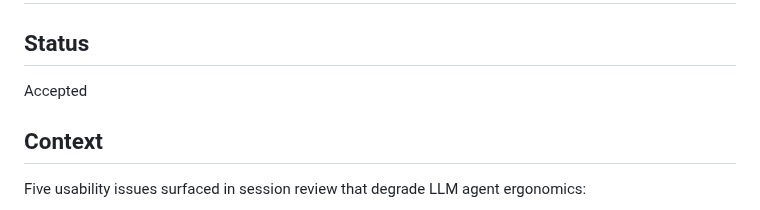
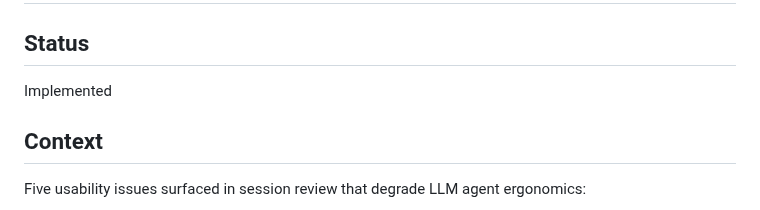
Before and after one commit to jaresty/nn, a Markdown page: docs/adr/0014-llm-ergonomic-improvements-2.md, the part around the change. GitHub-like rendering.

Commit message:
docs(adr): mark ADR-0014 as Implemented
Co-Authored-By: Claude Sonnet 4.6 <noreply@anthropic.com>

```diff
--- a/docs/adr/0014-llm-ergonomic-improvements-2.md
+++ b/docs/adr/0014-llm-ergonomic-improvements-2.md
@@ -2,7 +2,7 @@
 
 ## Status
 
-Accepted
+Implemented
 
 ## Context
 
```
